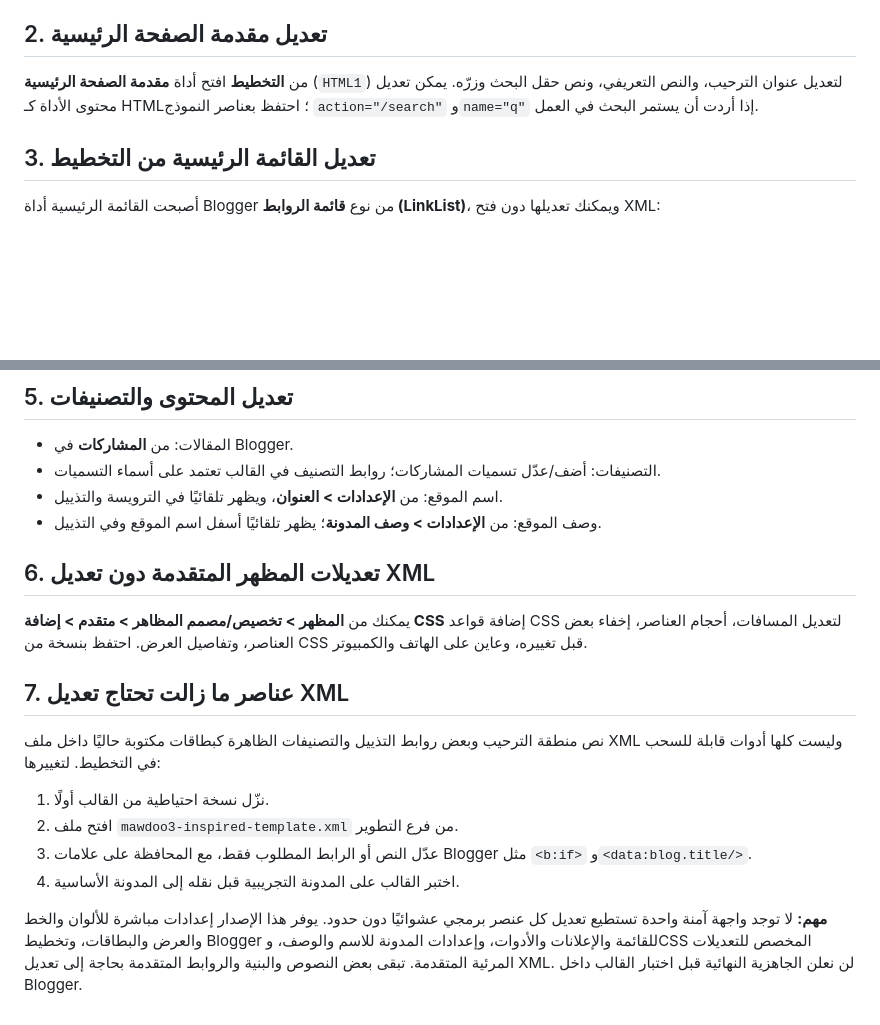
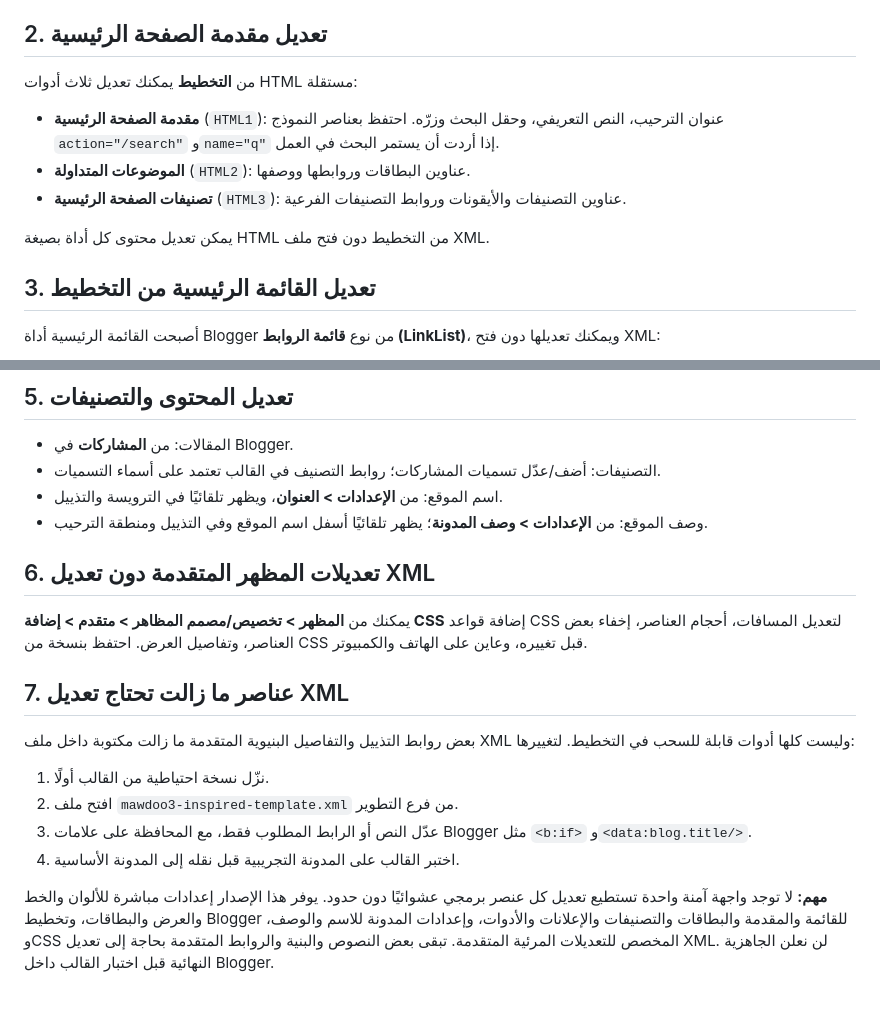
Before and after one commit to ashraf18275/ashraf, a Markdown page: blogger-template-v3/CUSTOMIZATION-GUIDE.md, 2 parts joined by grey strips. GitHub-like rendering; blank space fills up the shorter version.

Commit message:
Document editable trending and category widgets

```diff
--- a/blogger-template-v3/CUSTOMIZATION-GUIDE.md
+++ b/blogger-template-v3/CUSTOMIZATION-GUIDE.md
@@ -22,7 +22,12 @@
 
 ## 2. تعديل مقدمة الصفحة الرئيسية
 
-من **التخطيط** افتح أداة **مقدمة الصفحة الرئيسية** (`HTML1`) لتعديل عنوان الترحيب، والنص التعريفي، ونص حقل البحث وزرّه. يمكن تعديل محتوى الأداة كـ HTML؛ احتفظ بعناصر النموذج `action="/search"` و`name="q"` إذا أردت أن يستمر البحث في العمل.
+من **التخطيط** يمكنك تعديل ثلاث أدوات HTML مستقلة:
+- **مقدمة الصفحة الرئيسية** (`HTML1`): عنوان الترحيب، النص التعريفي، وحقل البحث وزرّه. احتفظ بعناصر النموذج `action="/search"` و`name="q"` إذا أردت أن يستمر البحث في العمل.
+- **الموضوعات المتداولة** (`HTML2`): عناوين البطاقات وروابطها ووصفها.
+- **تصنيفات الصفحة الرئيسية** (`HTML3`): عناوين التصنيفات والأيقونات وروابط التصنيفات الفرعية.
+
+يمكن تعديل محتوى كل أداة بصيغة HTML من التخطيط دون فتح ملف XML.
 
 ## 3. تعديل القائمة الرئيسية من التخطيط
 
@@ -52,7 +57,7 @@
 - المقالات: من **المشاركات** في Blogger.
 - التصنيفات: أضف/عدّل تسميات المشاركات؛ روابط التصنيف في القالب تعتمد على أسماء التسميات.
 - اسم الموقع: من **الإعدادات > العنوان**، ويظهر تلقائيًا في الترويسة والتذييل.
-- وصف الموقع: من **الإعدادات > وصف المدونة**؛ يظهر تلقائيًا أسفل اسم الموقع وفي التذييل.
+- وصف الموقع: من **الإعدادات > وصف المدونة**؛ يظهر تلقائيًا أسفل اسم الموقع وفي التذييل ومنطقة الترحيب.
 
 ## 6. تعديلات المظهر المتقدمة دون تعديل XML
 
@@ -60,10 +65,10 @@
 
 ## 7. عناصر ما زالت تحتاج تعديل XML
 
-نص منطقة الترحيب وبعض روابط التذييل والتصنيفات الظاهرة كبطاقات مكتوبة حاليًا داخل ملف XML وليست كلها أدوات قابلة للسحب في التخطيط. لتغييرها:
+بعض روابط التذييل والتفاصيل البنيوية المتقدمة ما زالت مكتوبة داخل ملف XML وليست كلها أدوات قابلة للسحب في التخطيط. لتغييرها:
 1. نزّل نسخة احتياطية من القالب أولًا.
 2. افتح ملف `mawdoo3-inspired-template.xml` من فرع التطوير.
 3. عدّل النص أو الرابط المطلوب فقط، مع المحافظة على علامات Blogger مثل `<b:if>` و`<data:blog.title/>`.
 4. اختبر القالب على المدونة التجريبية قبل نقله إلى المدونة الأساسية.
 
-**مهم:** لا توجد واجهة آمنة واحدة تستطيع تعديل كل عنصر برمجي عشوائيًا دون حدود. يوفر هذا الإصدار إعدادات مباشرة للألوان والخط والعرض والبطاقات، وتخطيط Blogger للقائمة والإعلانات والأدوات، وإعدادات المدونة للاسم والوصف، وCSS المخصص للتعديلات المرئية المتقدمة. تبقى بعض النصوص والبنية والروابط المتقدمة بحاجة إلى تعديل XML. لن نعلن الجاهزية النهائية قبل اختبار القالب داخل Blogger.
+**مهم:** لا توجد واجهة آمنة واحدة تستطيع تعديل كل عنصر برمجي عشوائيًا دون حدود. يوفر هذا الإصدار إعدادات مباشرة للألوان والخط والعرض والبطاقات، وتخطيط Blogger للقائمة والمقدمة والبطاقات والتصنيفات والإعلانات والأدوات، وإعدادات المدونة للاسم والوصف، وCSS المخصص للتعديلات المرئية المتقدمة. تبقى بعض النصوص والبنية والروابط المتقدمة بحاجة إلى تعديل XML. لن نعلن الجاهزية النهائية قبل اختبار القالب داخل Blogger.
```
